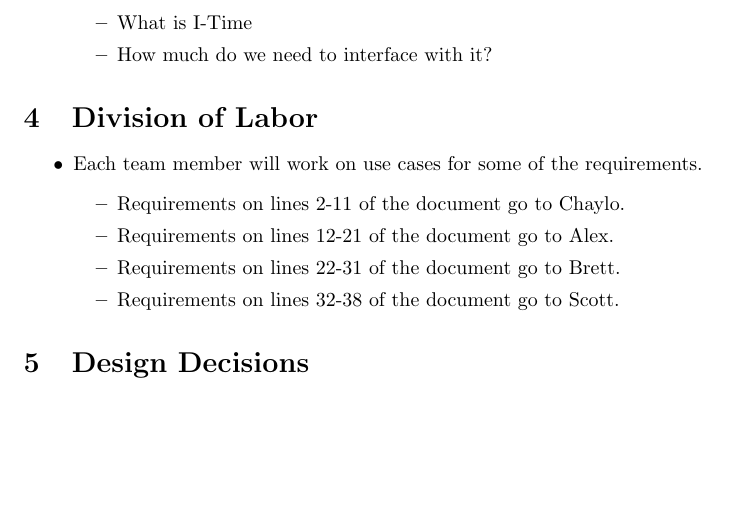
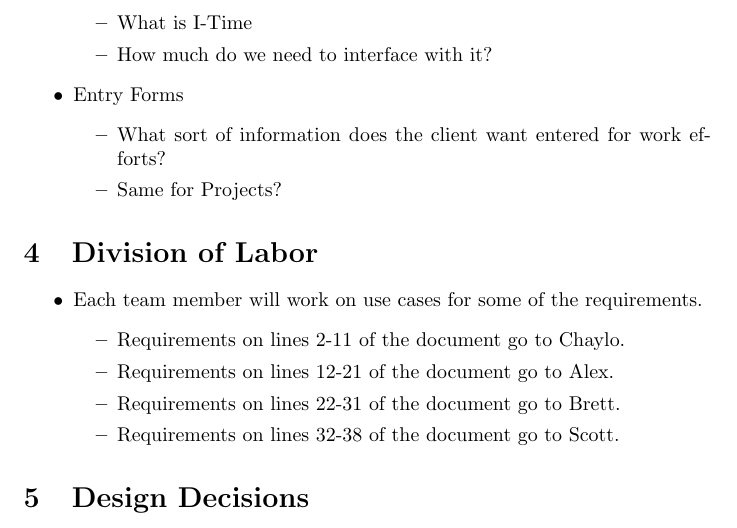
Before and after one commit to ICBM/TARS, a LaTeX document (minutes/minutes_092111.tex): part of page 2 of 2, cut so that both start at the same text, the shorter picture padded with empty space. Compiled offline with pdfLaTeX.

Commit message:
Added one last question.

```diff
--- a/minutes/minutes_092111.tex
+++ b/minutes/minutes_092111.tex
@@ -42,6 +42,11 @@
 	\item What is I-Time
 	\item How much do we need to interface with it?
 	\end{itemize}
+\item Entry Forms
+	\begin{itemize}
+	\item What sort of information does the client want entered for work efforts?
+	\item Same for Projects?
+	\end{itemize}
 \end{itemize}
 
 \section{Division of Labor}
```
Also changed, not shown: minutes/minutes_092111.pdf.
